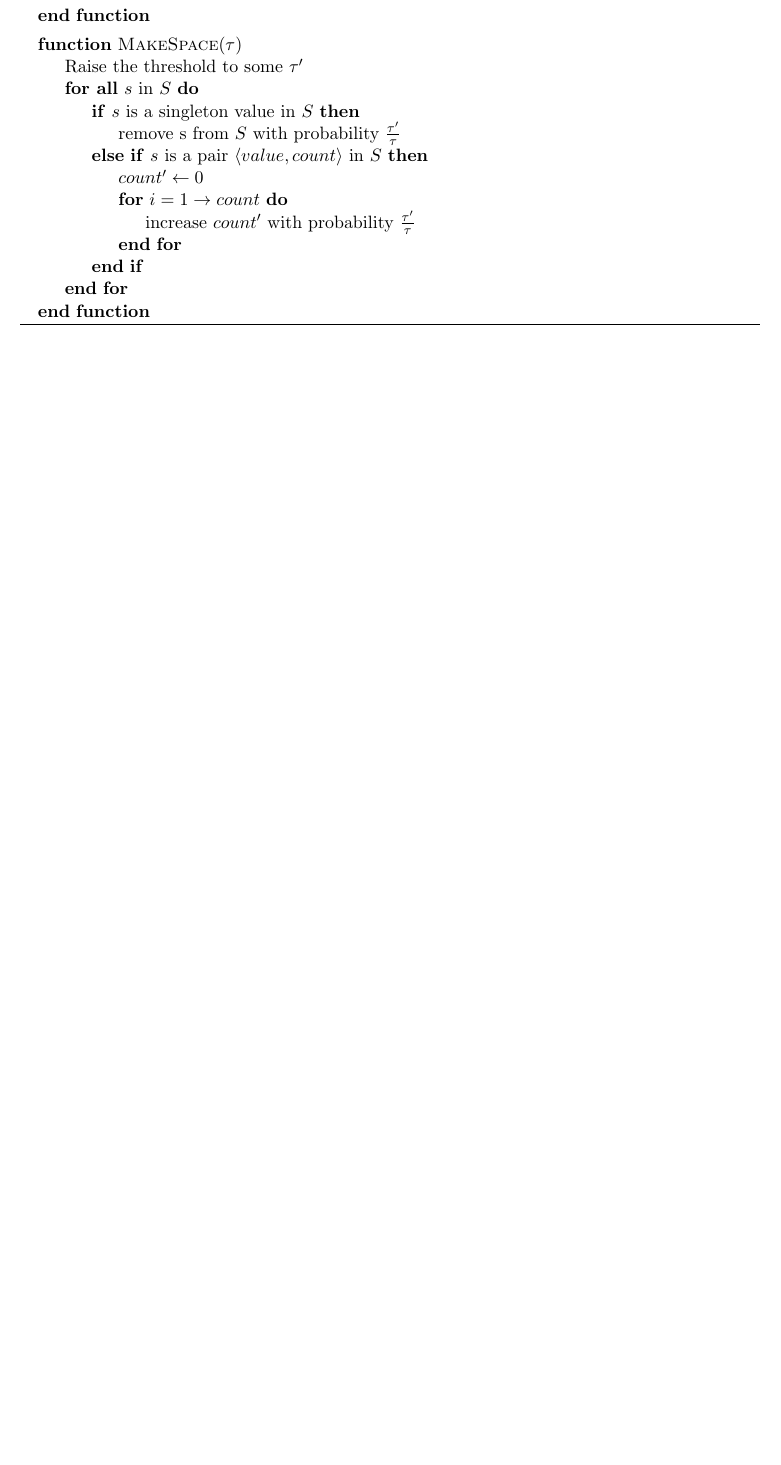
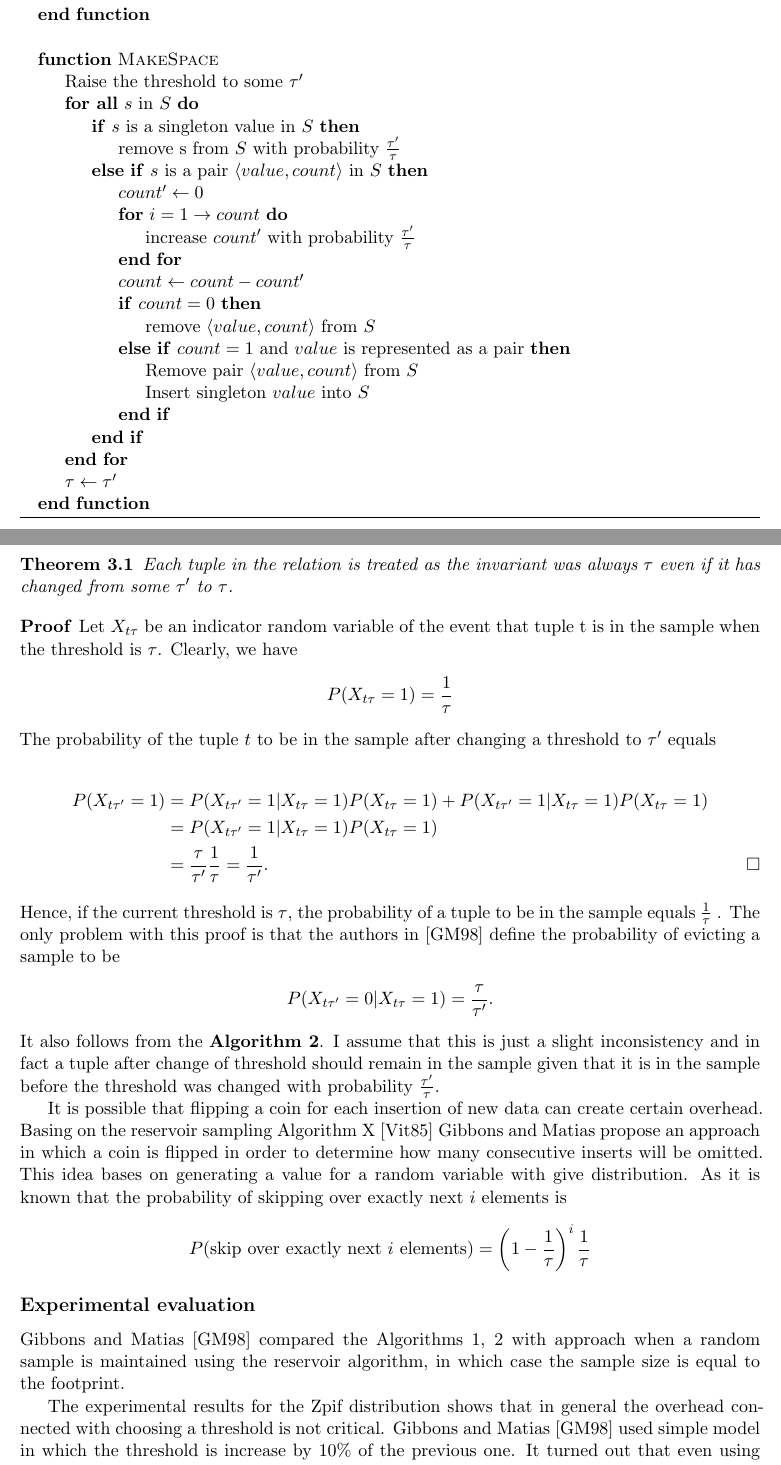
Before and after one commit to gm561/algorithms-for-database-systems, a LaTeX book (summary.tex, which reads conciseSamples.tex, theoremsetup.tex): part of page 4 of 4 before the commit and two parts of pages 4 and 5 of 5 after it, the two joined at a grey line, cut so that both start at the same text, the shorter picture padded with empty space. Compiled offline with pdfLaTeX.

Commit message:
Finished early draft of concise samples.

```diff
--- a/conciseSamples.tex
+++ b/conciseSamples.tex
@@ -100,25 +104,32 @@ do not know how many different samples we are going to actually store.
     \ElsIf{$isAdded = true$ and $t$ present in $S$}
     \State {increase $count$ by one in the pair $\langle t.A, count \rangle$}
     \EndIf
+    \If{footprint of $S > m$}
+    \State{call MakeSpace()}
+    \EndIf
     \EndFunction
-  \end{algorithmic}
-
-  \caption{Offline/static concise sample computation}
-  \label{alg:make-space-concise-algorithm}
-  \begin{algorithmic}
-    \Function{MakeSpace}{$\tau$}
+    \State
+    \Function{MakeSpace}{}
     \State {Raise the threshold to some $\tau'$}
     \ForAll{$s$ in $S$}
     \If{$s$ is a singleton value in $S$}
     \State {remove s from $S$ with probability
       $\frac{\tau'}{\tau}$}
     \ElsIf{$s$ is a pair $\langle value, count \rangle$ in $S$}
-    \State{$count' \gets 0$ }
+    \State{$count' \gets 0$}
     \For{$i = 1 \to count$}
     \State{increase $count'$ with probability $\frac{\tau'}{\tau}$}
     \EndFor
+    \State{$count \gets count - count'$}
+    \If{$count = 0$}
+    \State{remove $\langle value, count \rangle$ from $S$}
+    \ElsIf{$count = 1$ and $value$ is represented as a pair}
+    \State{Remove pair $\langle value, count \rangle$ from $S$}
+    \State{Insert singleton $value$ into $S$}
+    \EndIf
     \EndIf
     \EndFor
+    \State {$\tau \gets \tau'$}
     \EndFunction
   \end{algorithmic}
 \end{algorithm}
@@ -124,0 +147,59 @@ do not know how many different samples we are going to actually store.
+Each tuple in the relation is treated as the invariant was always
+$\tau$ even if it has changed from some $\tau'$ to $\tau$.
+\end{theorem}
+\begin{proof}
+Let $X_{t\tau}$ be an indicator random variable of the event that tuple
+t is in the sample when the threshold is $\tau$. Clearly, we have
+\begin{align*}
+P(X_{t\tau} = 1) = \frac{1}{\tau}
+\end{align*}
+The probability of the tuple $t$ to be in the sample after changing a
+threshold to $\tau'$ equals
+
+\begin{align*}
+  P(X_{t\tau'} = 1) &= P(X_{t\tau'} = 1 | X_{t\tau} = 1) P(X_{t\tau} = 1)
+  + P(X_{t\tau'} = 1 | X_{t\tau} = 1) P(X_{t\tau} = 1) \\
+  &=  P(X_{t\tau'} = 1 | X_{t\tau} = 1) P(X_{t\tau} = 1) \\
+  &= \frac{\tau}{\tau'} \frac{1}{\tau} = \frac{1}{\tau'}.
+\end{align*}
+\end{proof}
+Hence, if the current threshold is $\tau$, the probability of a tuple
+to be in the sample equals $\frac{1}{\tau}$ . The only problem
+with this proof is that the authors in \cite{GM98} define the
+probability of evicting a sample to be
+\begin{align*}
+P(X_{t\tau'} = 0 | X_{t\tau} = 1) = \frac{\tau}{\tau'}.
+\end{align*}
+It also follows from the
+\textbf{Algorithm \ref{alg:maintenance-concise-algorithm}}. I assume
+that this is just a slight inconsistency and in fact a tuple after
+change of threshold should
+remain in the sample given that it is in the sample before the
+threshold was changed with probability $\frac{\tau'}{\tau}$.
+
+It is possible that flipping a coin for each insertion of new data can
+create certain overhead. Basing on the reservoir sampling Algorithm X
+\cite{Vit85} Gibbons and Matias propose an approach in which a coin is
+flipped in order to determine how many consecutive inserts will be
+omitted. This idea bases on generating a value for a random
+variable with give distribution. As it is known that the probability
+of skipping over exactly next $i$ elements is
+\begin{align*}
+P(\text{skip over exactly next $i$ elements}) = \left( 1 - \frac{1}{\tau}\right)^i\frac{1}{\tau}
+\end{align*}
+%TODO describe algorihtm for skipping over elements described in
+%vitter...
+%TODO add an example that show exponential advantage of concise
+%samples page 334.
+
+\subsection{Experimental evaluation}
+Gibbons and Matias \cite{GM98} compared the Algorithms
+\ref{alg:offline-concise-algorithm}, \ref{alg:maintenance-concise-algorithm} with approach
+when a random sample is maintained using the reservoir
+algorithm, in which case the sample size is equal to the footprint.
+
+The experimental results for the Zpif distribution shows that in
+general the overhead connected with choosing a threshold is not
+critical. Gibbons and Matias \cite{GM98} used simple model in which
+the threshold is increase by $10\%$ of the previous one. It turned out
+that even using such a simple model the difference between offline
--- a/theoremsetup.tex
+++ b/theoremsetup.tex
@@ -15,7 +15,7 @@
 %\newtheorem{proposition}[satz]{Proposition}
 
 %% English variants
-\newtheorem{theorem}{Theorem}[chapter]
+\newtheorem{theorem}{Theorem}[section]
 \newtheorem{example}[theorem]{Example}
 \newtheorem{remark}[theorem]{Remark}
 \newtheorem{corollary}[theorem]{Corollary}
```
Also changed, not shown: refs.bib (+9 -4 lines), summary.tex (+0 -6 lines), conciseSamples.tex (42 more changed lines).
